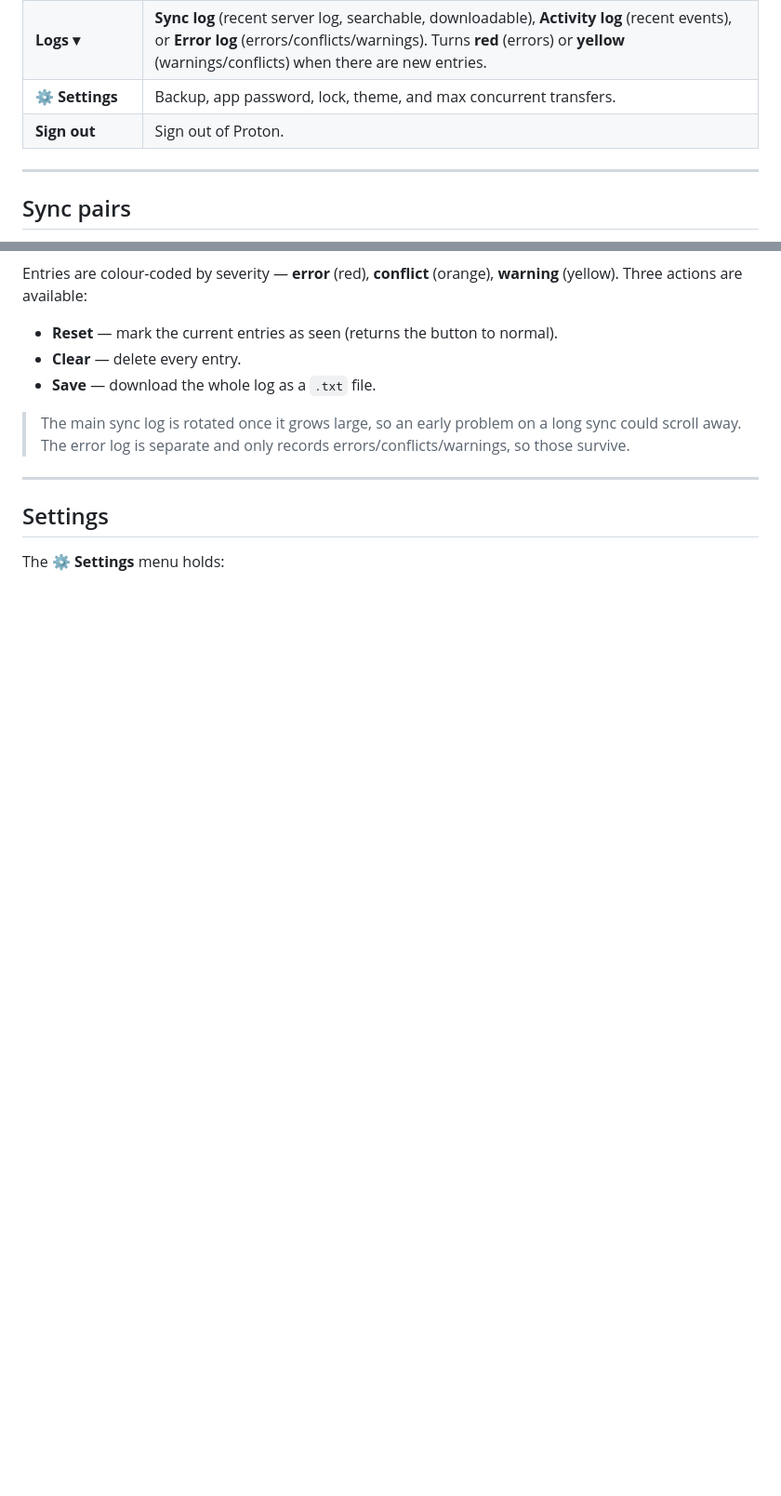
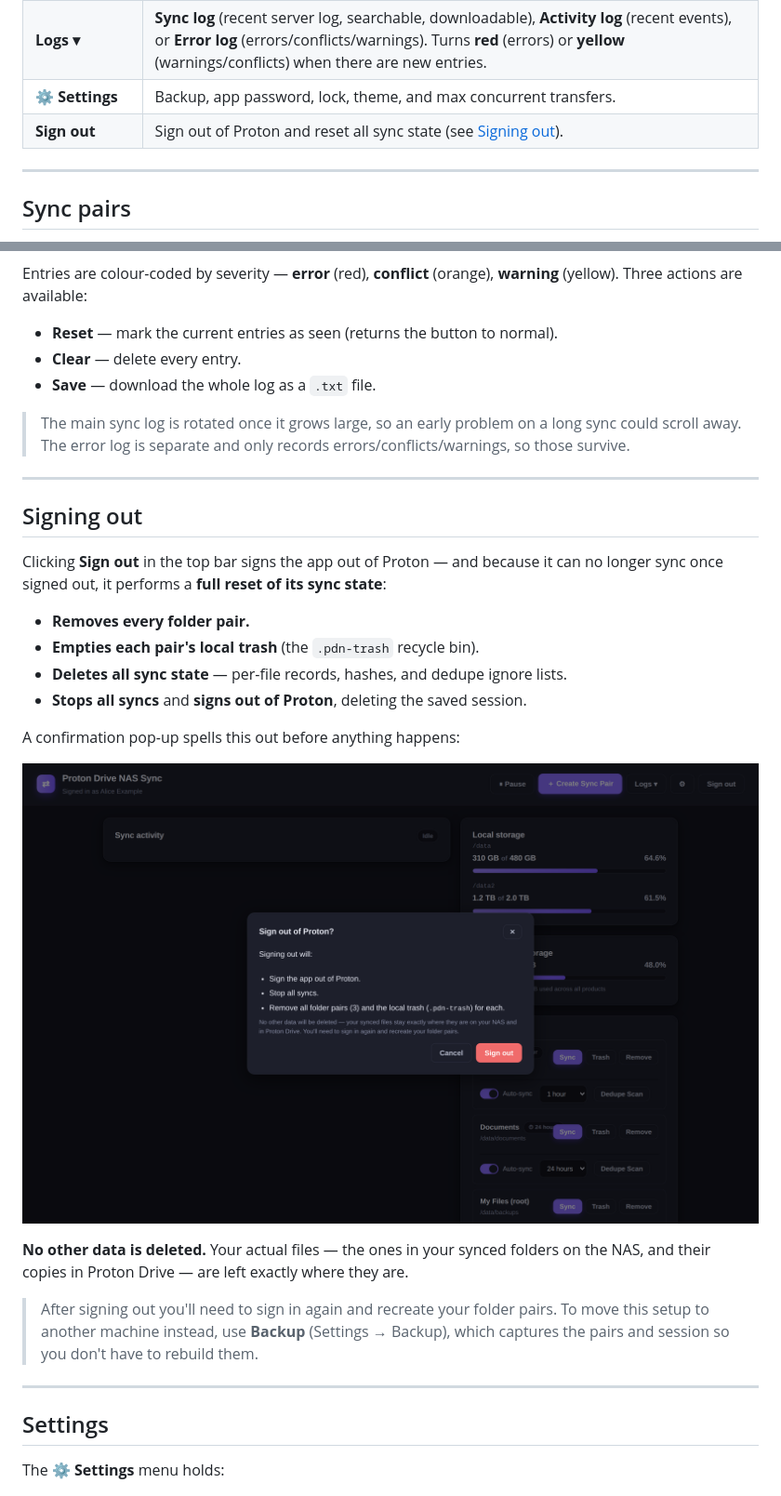
Before and after one commit to grumpyspud/proton-drive-nas-sync, a Markdown page: docs/USER_GUIDE.md, 2 parts joined by grey strips. Shown at 93% size. GitHub-like rendering; pictures changed too: docs/screenshots/22-signout.png (added); blank space fills up the shorter version.

```diff
--- a/docs/USER_GUIDE.md
+++ b/docs/USER_GUIDE.md
@@ -30,7 +30,7 @@ After signing in you land on the dashboard, with two columns:
 | **＋ Create Sync Pair** | Add a new folder pair. |
 | **Logs ▾** | **Sync log** (recent server log, searchable, downloadable), **Activity log** (recent events), or **Error log** (errors/conflicts/warnings). Turns **red** (errors) or **yellow** (warnings/conflicts) when there are new entries. |
 | **⚙ Settings** | Backup, app password, lock, theme, and max concurrent transfers. |
-| **Sign out** | Sign out of Proton. |
+| **Sign out** | Sign out of Proton and reset all sync state (see [Signing out](#signing-out)). |
 
 ---
 
@@ -207,6 +207,29 @@ Entries are colour-coded by severity — **error** (red), **conflict** (orange),
 
 ---
 
+## Signing out
+
+Clicking **Sign out** in the top bar signs the app out of Proton — and because it
+can no longer sync once signed out, it performs a **full reset of its sync state**:
+
+- **Removes every folder pair.**
+- **Empties each pair's local trash** (the `.pdn-trash` recycle bin).
+- **Deletes all sync state** — per-file records, hashes, and dedupe ignore lists.
+- **Stops all syncs** and **signs out of Proton**, deleting the saved session.
+
+A confirmation pop-up spells this out before anything happens:
+
+![Sign out confirmation](screenshots/22-signout.png)
+
+**No other data is deleted.** Your actual files — the ones in your synced folders
+on the NAS, and their copies in Proton Drive — are left exactly where they are.
+
+> After signing out you'll need to sign in again and recreate your folder pairs.
+> To move this setup to another machine instead, use **Backup** (Settings → Backup),
+> which captures the pairs and session so you don't have to rebuild them.
+
+---
+
 ## Settings
 
 The **⚙ Settings** menu holds:
```
Also changed, not shown: docs/FAQ.md (+12 -0 lines), docs/SETUP.md (+1 -1 lines), docs/screenshots/16-trash.png, docs/screenshots/21-error-log.png, 4 other files.
